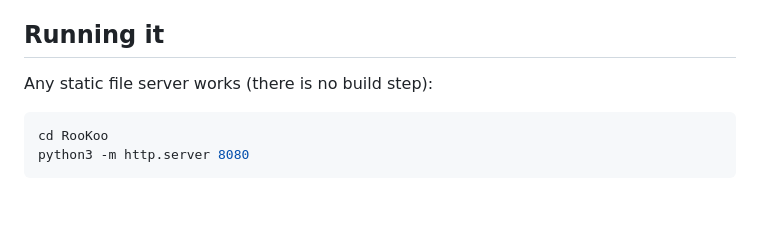
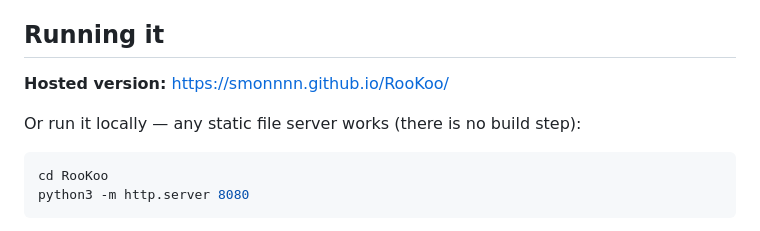
Before and after one commit to smonnnn/RooKoo, a Markdown page: README.md, the part around one of its changes. GitHub-like rendering; blank space fills up the shorter version.

Commit message:
docs: add the GitHub Pages URL

````diff
--- a/README.md
+++ b/README.md
@@ -61,7 +63,9 @@ No server ever sees media or messages. Relays only introduce peers.
 
 ## Running it
 
-Any static file server works (there is no build step):
+**Hosted version:** <https://smonnnn.github.io/RooKoo/>
+
+Or run it locally — any static file server works (there is no build step):
 
 ```bash
 cd RooKoo
````
Also changed, not shown: other parts of README.md (+2 -0 lines).
